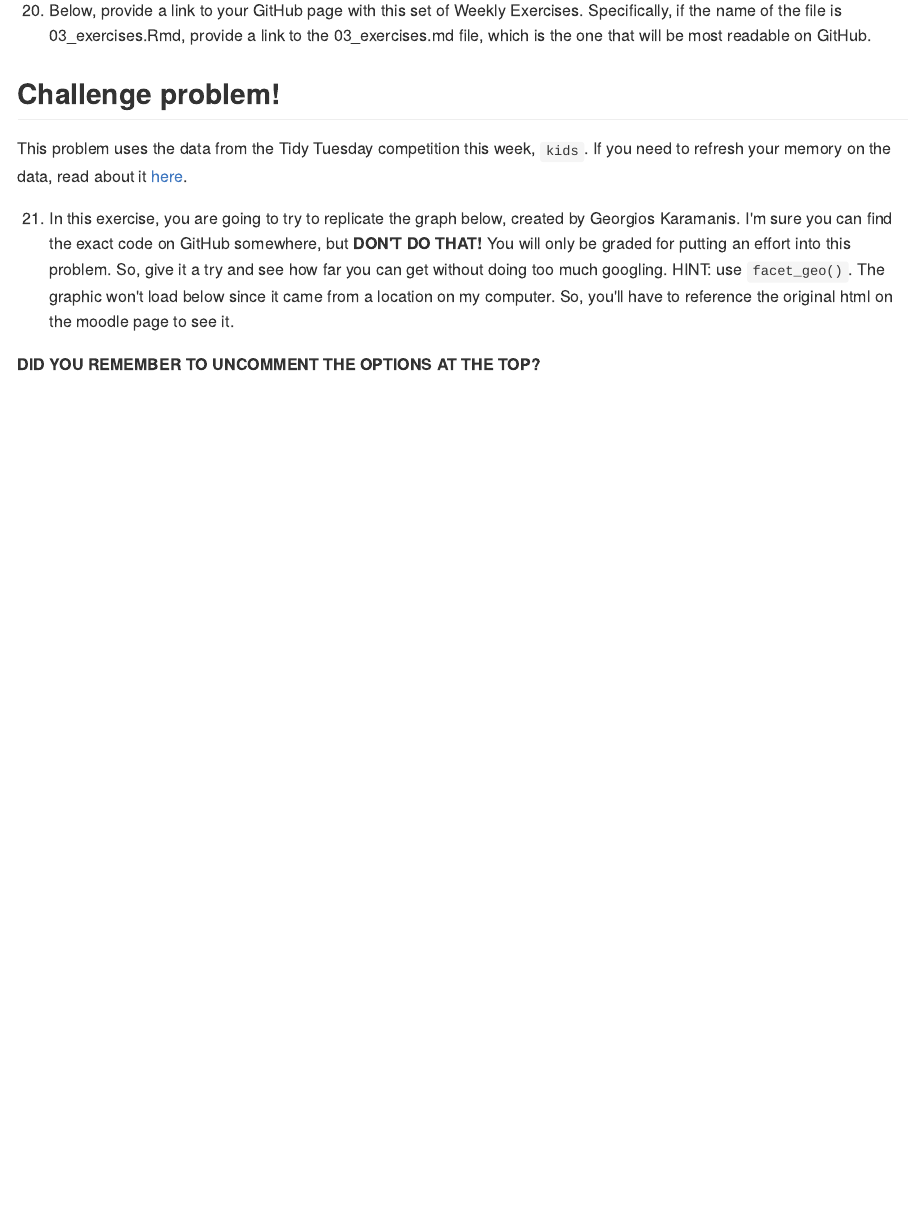
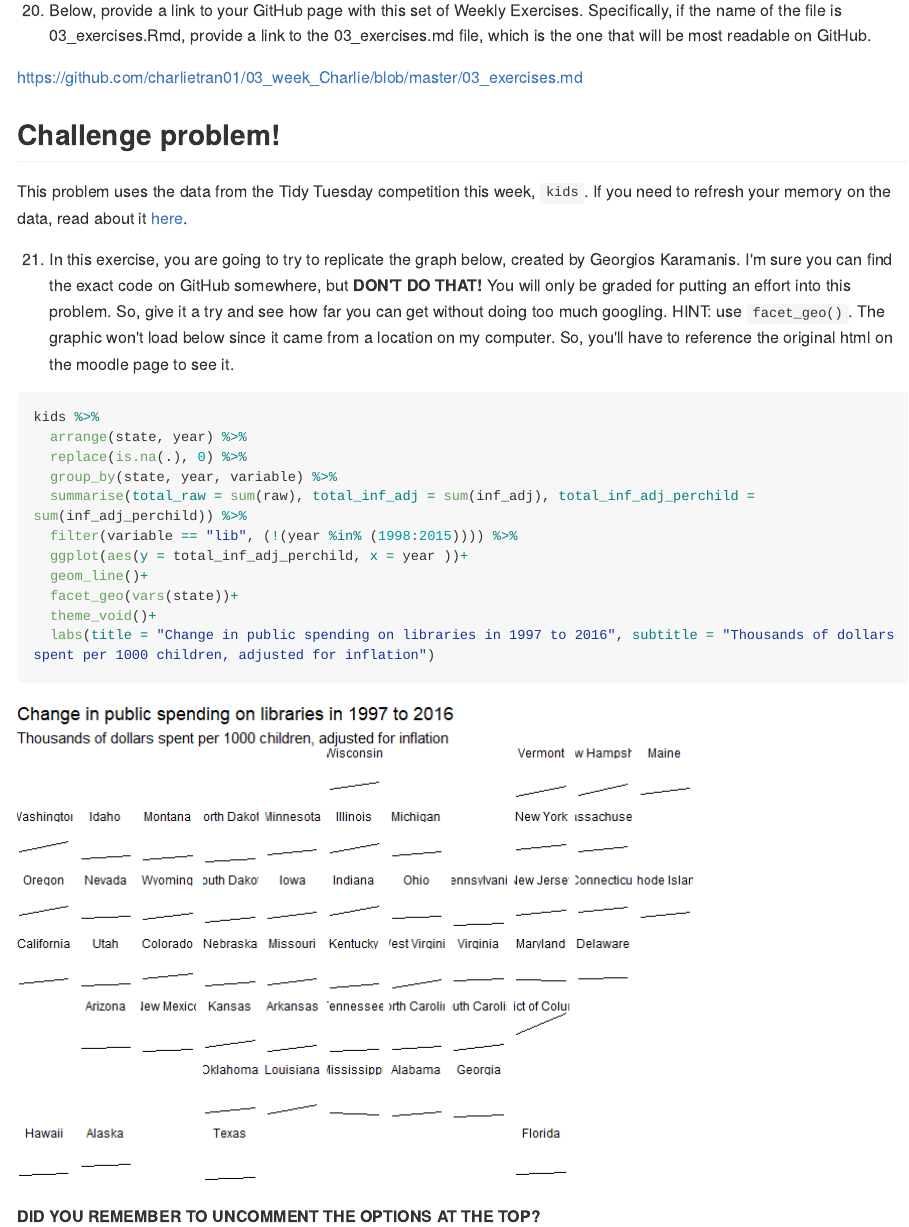
Before and after one commit to charlietran01/03_week_Charlie, an R Markdown document (03_exercises.Rmd): the page in a window 1100 px wide, from 13450 px down. The pictures show the output file 03_exercises.md that the author committed with the source, drawn offline in the style of GitHub; long lines of code are wrapped.

Commit message:
03 weekly completed

````diff
--- a/03_exercises.Rmd
+++ b/03_exercises.Rmd
@@ -328,12 +328,26 @@ Trips %>%
 
   20. Below, provide a link to your GitHub page with this set of Weekly Exercises. Specifically, if the name of the file is 03_exercises.Rmd, provide a link to the 03_exercises.md file, which is the one that will be most readable on GitHub.
 
+  https://github.com/charlietran01/03_week_Charlie/blob/master/03_exercises.md
+
 ## Challenge problem!
 
 This problem uses the data from the Tidy Tuesday competition this week, `kids`. If you need to refresh your memory on the data, read about it [here](https://github.com/rfordatascience/tidytuesday/blob/master/data/2020/2020-09-15/readme.md).
 
   21. In this exercise, you are going to try to replicate the graph below, created by Georgios Karamanis. I'm sure you can find the exact code on GitHub somewhere, but **DON'T DO THAT!** You will only be graded for putting an effort into this problem. So, give it a try and see how far you can get without doing too much googling. HINT: use `facet_geo()`. The graphic won't load below since it came from a location on my computer. So, you'll have to reference the original html on the moodle page to see it.
 
-
+```{r}
+kids %>%
+  arrange(state, year) %>%
+  replace(is.na(.), 0) %>%
+  group_by(state, year, variable) %>%
+  summarise(total_raw = sum(raw), total_inf_adj = sum(inf_adj), total_inf_adj_perchild = sum(inf_adj_perchild)) %>%
+  filter(variable == "lib", (!(year %in% (1998:2015)))) %>%
+  ggplot(aes(y = total_inf_adj_perchild, x = year ))+
+  geom_line()+
+  facet_geo(vars(state))+
+  theme_void()+
+  labs(title = "Change in public spending on libraries in 1997 to 2016", subtitle = "Thousands of dollars spent per 1000 children, adjusted for inflation")
+```
 
 **DID YOU REMEMBER TO UNCOMMENT THE OPTIONS AT THE TOP?**
````
Also changed, not shown: 03_exercises.md, 03_exercises_files/figure-html/unnamed-chunk-20-1.png (added).
